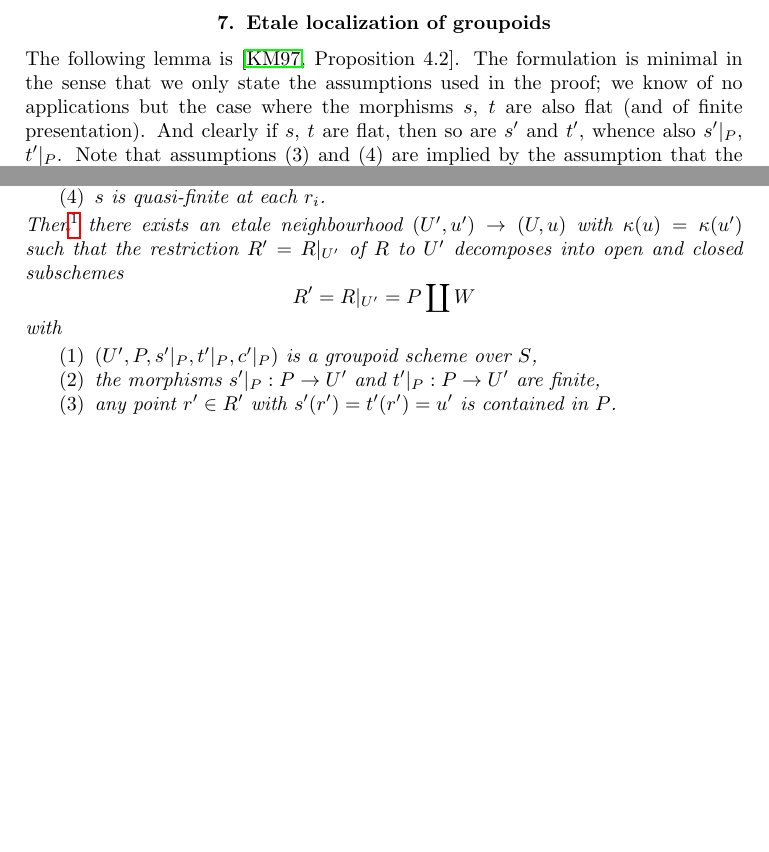
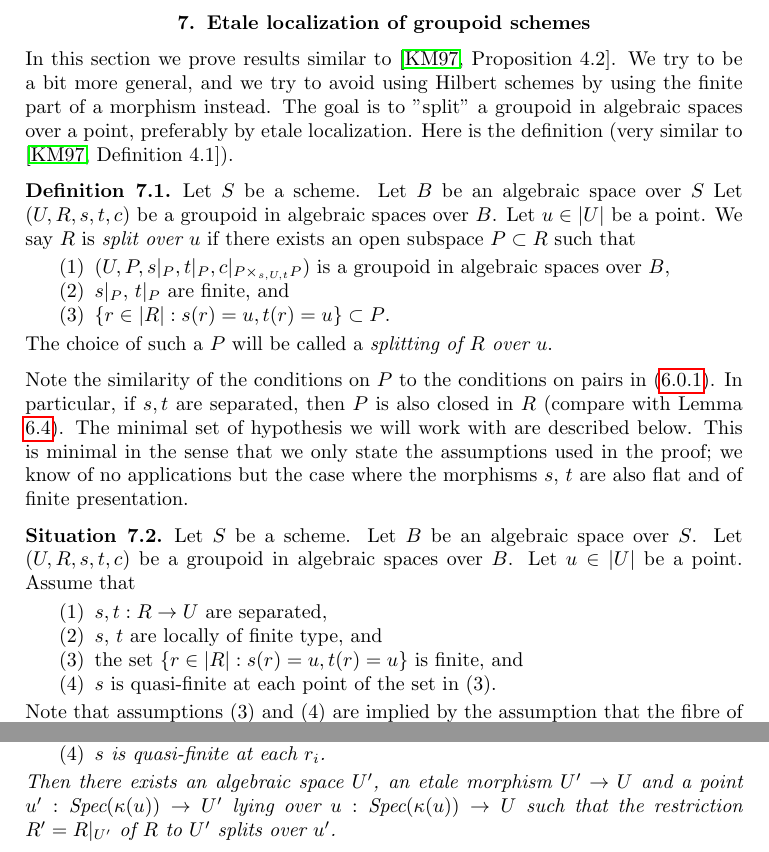
Before and after one commit to stacks/stacks-project, a LaTeX paper (spaces-more-groupoids.tex): two parts of page 10 of 12, joined at a grey line, cut so that both start at the same text, the shorter picture padded with empty space. Compiled offline with pdfLaTeX.

Commit message:
Formal definition of splitting of groupoid
	From the paper by Keel and Mori.

	We currently do not have enough material in the section on
	morphisms of algebraic spaces to even say what it means for a
	morphism of algebraic spaces to be quasi-finite at a point. Of
	course it is crystal clear how to define this -- but as usual it
	takes a lot of lines of tex to define it precisely, and have it
	be exactly right.

```diff
--- a/spaces-more-groupoids.tex
+++ b/spaces-more-groupoids.tex
@@ -874,16 +874,54 @@ Morphisms of Spaces, Proposition
 
 
 
-\section{Etale localization of groupoids}
+\section{Etale localization of groupoid schemes}
 \label{section-etale-localize}
 
 \noindent
-The following lemma is \cite[Proposition 4.2]{K-M}.
-The formulation is minimal in the sense that we only state the assumptions
-used in the proof; we know of no applications but the case where
-the morphisms $s$, $t$ are also flat (and of finite presentation).
-And clearly if $s$, $t$ are flat, then so are $s'$ and $t'$, whence
-also $s'|_P$, $t'|_P$.
+In this section we prove results similar to \cite[Proposition 4.2]{K-M}.
+We try to be a bit more general, and we try to avoid using Hilbert schemes
+by using the finite part of a morphism instead.
+The goal is to "split" a groupoid in algebraic spaces over a point,
+preferably by etale localization. Here is the definition (very similar to
+\cite[Definition 4.1]{K-M}).
+
+\begin{definition}
+\label{definition-split-at-point}
+Let $S$ be a scheme. Let $B$ be an algebraic space over $S$
+Let $(U, R, s, t, c)$ be a groupoid in algebraic spaces over $B$.
+Let $u \in |U|$ be a point.
+We say $R$ is {\it split over $u$} if there exists an open
+subspace $P \subset R$ such that
+\begin{enumerate}
+\item $(U, P, s|_P, t|_P, c|_{P \times_{s, U, t} P})$ is a
+groupoid in algebraic spaces over $B$,
+\item $s|_P$, $t|_P$ are finite, and
+\item $\{r \in |R| : s(r) = u, t(r) = u\} \subset P$.
+\end{enumerate}
+The choice of such a $P$ will be called a {\it splitting of $R$ over $u$}.
+\end{definition}
+
+\noindent
+Note the similarity of the conditions on $P$ to the conditions on
+pairs in (\ref{equation-finite-conditions}). In particular, if
+$s, t$ are separated, then $P$ is also closed in $R$ (compare with
+Lemma \ref{lemma-finite-separated}).
+The minimal set of hypothesis we will work with are described below.
+This is minimal in the sense that we
+only state the assumptions used in the proof; we know of no applications
+but the case where the morphisms $s$, $t$ are also flat and of
+finite presentation.
+
+\begin{situation}
+\label{situation-etale-localize}
+Let $S$ be a scheme. Let $B$ be an algebraic space over $S$.
+Let $(U, R, s, t, c)$ be a groupoid in algebraic spaces over $B$.
+Let $u \in |U|$ be a point. Assume that
+\begin{enumerate}
+\item $s, t : R \to U$ are separated,
+\item $s$, $t$ are locally of finite type, and
+\item the set $\{r \in |R| : s(r) = u, t(r) = u\}$ is finite, and
+\item $s$ is quasi-finite at each point of the set in (3).
+\end{enumerate}
 Note that assumptions (3) and (4) are implied by the assumption
-that the fibre of $s$ over $u$ is a finite set, see
-Morphisms, Lemma \ref{morphisms-lemma-finite-fibre}.
+that the fibre of $s$ over $u$ is a finite set (in the case of
@@ -890,3 +931,4 @@ Morphisms, Lemma \ref{morphisms-lemma-finite-fibre}.
+\end{situation}
 
 \begin{lemma}
 \label{lemma-quasi-finite-groupoid}
@@ -900,24 +942,11 @@ Let $u \in U$ be a point. Assume that
 $s(r_i) = t(r_i) = u$, and
 \item $s$ is quasi-finite at each $r_i$.
 \end{enumerate}
-Then\footnote{The proof of this is currently incomplete and the formulation
-of this lemma may have to be changed to assuming $s,t$ are flat and locally
-of finite presentation. We are working on it.}
-there exists an etale neighbourhood $(U', u') \to (U, u)$
-with $\kappa(u) = \kappa(u')$
-such that the restriction $R' = R|_{U'}$ of $R$ to $U'$ decomposes
-into open and closed subschemes
-$$
-R' = R|_{U'} = P \coprod W
-$$
-with
-\begin{enumerate}
-\item $(U', P, s'|_P, t'|_P, c'|_P)$ is a groupoid scheme over $S$,
-\item the morphisms $s'|_P : P \to U'$ and $t'|_P : P \to U'$ are
-finite,
-\item any point $r' \in R'$ with $s'(r') = t'(r') = u'$ is contained
-in $P$.
-\end{enumerate}
+Then there exists an algebraic space $U'$, an etale morphism
+$U' \to U$ and a point $u' : \text{Spec}(\kappa(u)) \to U'$
+lying over $u : \text{Spec}(\kappa(u)) \to U$
+such that the restriction $R' = R|_{U'}$ of $R$ to $U'$
+splits over $u'$.
 \end{lemma}
 
 \begin{proof}
```
Also changed, not shown: spaces-more-groupoids.tex (3 more changed lines).
